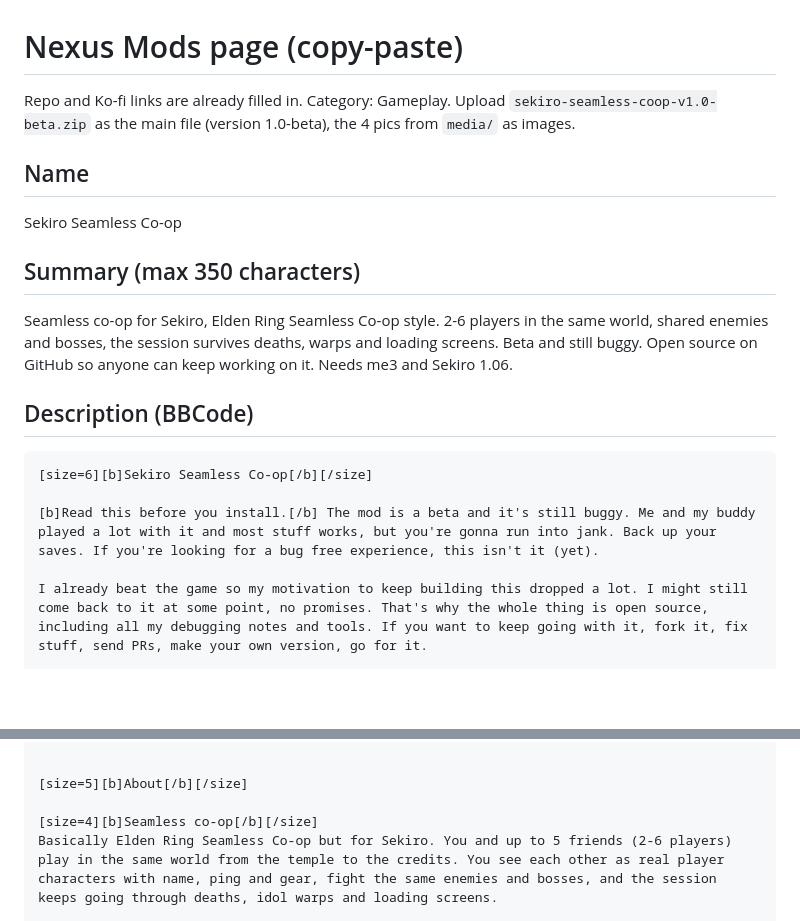
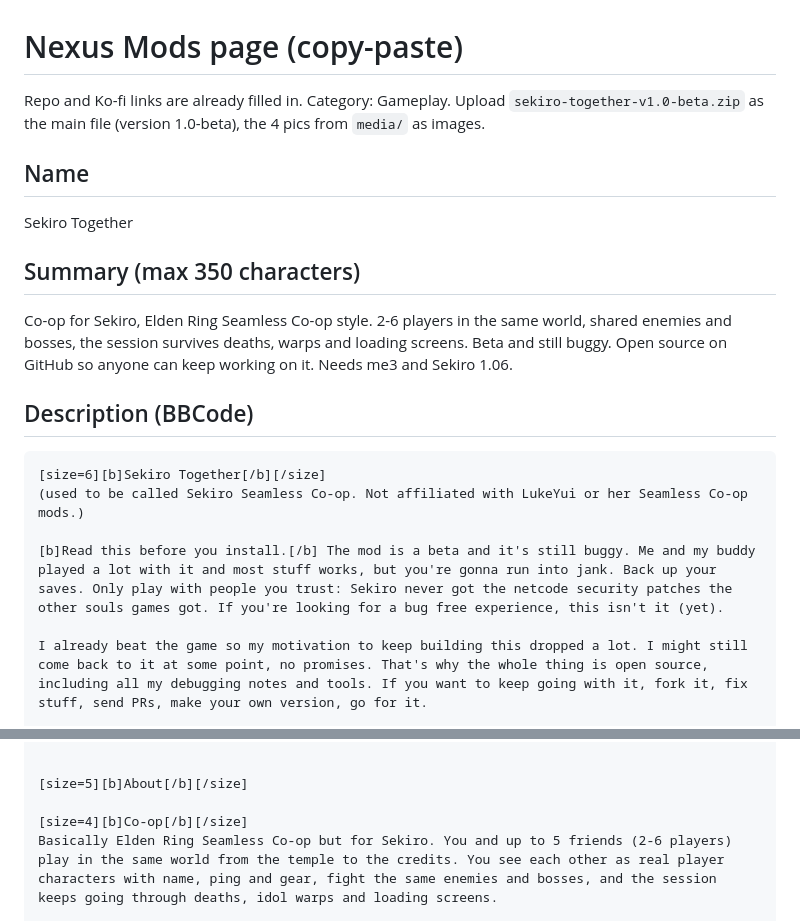
Before and after one commit to Tihvert/sekiro-coop, a Markdown page: docs/NEXUS-PAGE.md, 2 parts joined by grey strips. Drawn GitHub-style; blank space fills up the shorter version.

````diff
--- a/docs/NEXUS-PAGE.md
+++ b/docs/NEXUS-PAGE.md
@@ -1,21 +1,22 @@
 # Nexus Mods page (copy-paste)
 
-Repo and Ko-fi links are already filled in. Category: Gameplay. Upload `sekiro-seamless-coop-v1.0-beta.zip` as the main file (version 1.0-beta), the 4 pics from `media/` as images.
+Repo and Ko-fi links are already filled in. Category: Gameplay. Upload `sekiro-together-v1.0-beta.zip` as the main file (version 1.0-beta), the 4 pics from `media/` as images.
 
 ## Name
 
-Sekiro Seamless Co-op
+Sekiro Together
 
 ## Summary (max 350 characters)
 
-Seamless co-op for Sekiro, Elden Ring Seamless Co-op style. 2-6 players in the same world, shared enemies and bosses, the session survives deaths, warps and loading screens. Beta and still buggy. Open source on GitHub so anyone can keep working on it. Needs me3 and Sekiro 1.06.
+Co-op for Sekiro, Elden Ring Seamless Co-op style. 2-6 players in the same world, shared enemies and bosses, the session survives deaths, warps and loading screens. Beta and still buggy. Open source on GitHub so anyone can keep working on it. Needs me3 and Sekiro 1.06.
 
 ## Description (BBCode)
 
 ```bbcode
-[size=6][b]Sekiro Seamless Co-op[/b][/size]
+[size=6][b]Sekiro Together[/b][/size]
+(used to be called Sekiro Seamless Co-op. Not affiliated with LukeYui or her Seamless Co-op mods.)
 
-[b]Read this before you install.[/b] The mod is a beta and it's still buggy. Me and my buddy played a lot with it and most stuff works, but you're gonna run into jank. Back up your saves. If you're looking for a bug free experience, this isn't it (yet).
+[b]Read this before you install.[/b] The mod is a beta and it's still buggy. Me and my buddy played a lot with it and most stuff works, but you're gonna run into jank. Back up your saves. Only play with people you trust: Sekiro never got the netcode security patches the other souls games got. If you're looking for a bug free experience, this isn't it (yet).
 
 I already beat the game so my motivation to keep building this dropped a lot. I might still come back to it at some point, no promises. That's why the whole thing is open source, including all my debugging notes and tools. If you want to keep going with it, fork it, fix stuff, send PRs, make your own version, go for it.
 
@@ -28,7 +29,7 @@ Crypto: [b]BTC[/b] bc1qlytmy276zcsqw8dw2u43ywh7nuaf7qhufjrrh3 / [b]LTC[/b] LNgso
 
 [size=5][b]About[/b][/size]
 
-[size=4][b]Seamless co-op[/b][/size]
+[size=4][b]Co-op[/b][/size]
 Basically Elden Ring Seamless Co-op but for Sekiro. You and up to 5 friends (2-6 players) play in the same world from the temple to the credits. You see each other as real player characters with name, ping and gear, fight the same enemies and bosses, and the session keeps going through deaths, idol warps and loading screens.
 
 [list]
````
Also changed, not shown: README.md (+6 -4 lines), media/banner.jpg, media/nexus-header.jpg.
